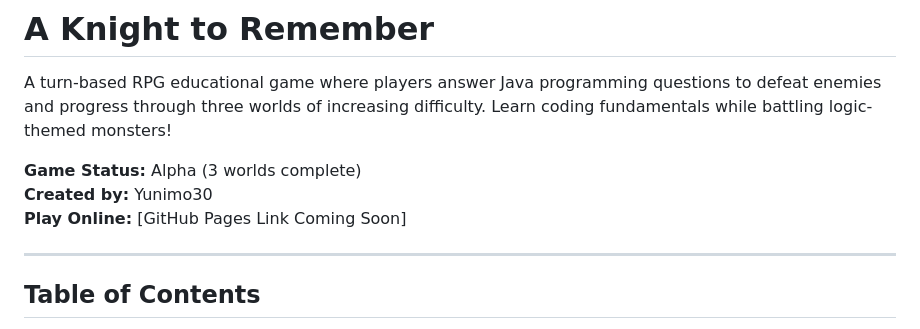
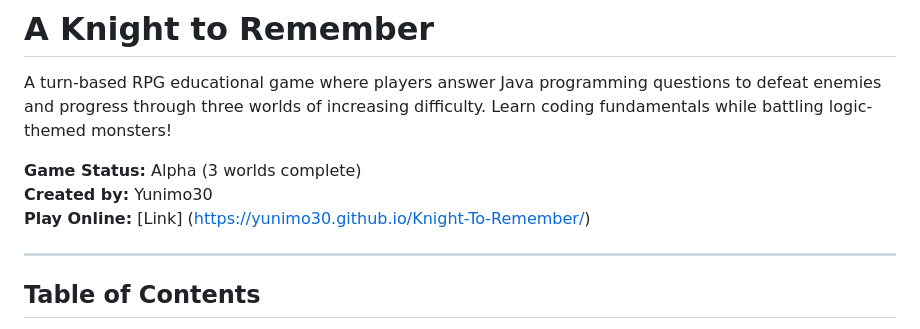
Before and after one commit to Yunimo30/Knight-To-Remember, a Markdown page: README.md, the part around the change. GitHub-like rendering.

Commit message:
Update online play link in README

```diff
--- a/README.md
+++ b/README.md
@@ -4,7 +4,7 @@ A turn-based RPG educational game where players answer Java programming question
 
 **Game Status:** Alpha (3 worlds complete)
 **Created by:** Yunimo30
-**Play Online:** [GitHub Pages Link Coming Soon]
+**Play Online:** [Link] (https://yunimo30.github.io/Knight-To-Remember/)
 
 ---
 
```
